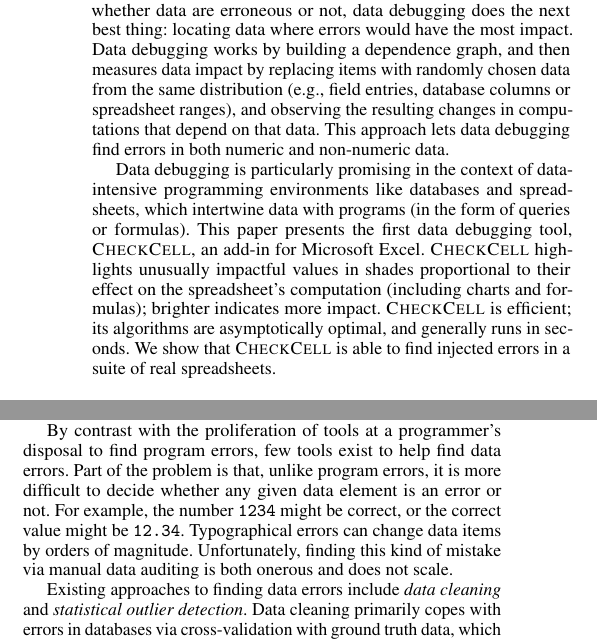
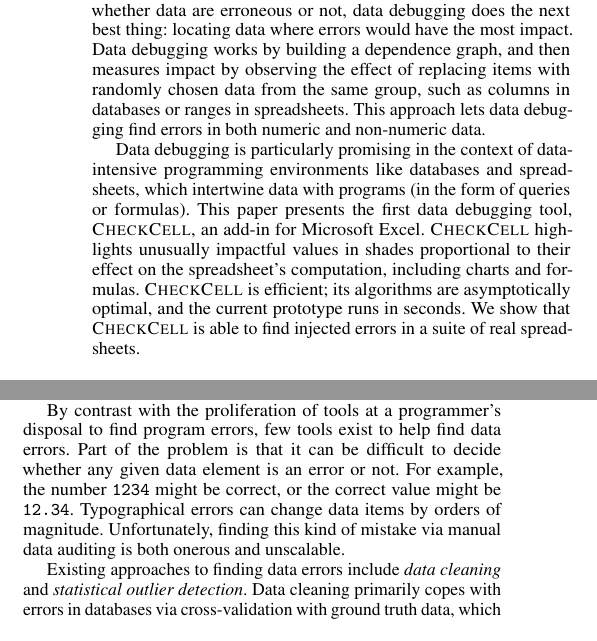
Before and after one commit to plasma-umass/DataDebug, a LaTeX paper (PLDI-2012/main.tex, which reads PLDI-2012/abstract.tex, PLDI-2012/introduction.tex): two parts of the columns of page 1 of 5, joined at a grey line, cut so that both start at the same text. Compiled offline with pdfLaTeX; a missing font is replaced by an installed copy or a similar font.

Commit message:
Adopted suggestions from John V.

```diff
--- a/PLDI-2012/abstract.tex
+++ b/PLDI-2012/abstract.tex
@@ -6,17 +6,16 @@ outlier analysis require either ground truth data for
 cross-validation, or that the data follow a known statistical
 distribution.
 
-This paper introduces \emph{data debugging}, an approach that
-combines dataflow dependence analysis with statistical analysis to
-find and rank likely data errors. Since it is impossible to
-know \emph{a priori} whether data are erroneous or not, data debugging
-does the next best thing: locating data where errors would have the
-most impact. Data debugging works by building a dependence graph, and
-then measures data impact by replacing items with randomly chosen data
-from the same distribution (e.g., field entries, database columns or
-spreadsheet ranges), and observing the resulting changes in
-computations that depend on that data. This approach lets data
-debugging find errors in both numeric and non-numeric data.
+This paper introduces \emph{data debugging}, an approach that combines
+dataflow dependence analysis with statistical analysis to find and
+rank likely data errors. Since it is impossible to know \emph{a
+priori} whether data are erroneous or not, data debugging does the
+next best thing: locating data where errors would have the most
+impact. Data debugging works by building a dependence graph, and then
+measures impact by observing the effect of replacing items with
+randomly chosen data from the same group, such as columns in databases
+or ranges in spreadsheets. This approach lets data debugging find
+errors in both numeric and non-numeric data.
 
 Data debugging is particularly promising in the context of
 data-intensive programming environments like databases and
@@ -24,11 +23,11 @@ spreadsheets, which intertwine data with programs (in the form of
 queries or formulas). This paper presents the first data debugging
 tool, \checkcell{}, an add-in for Microsoft Excel. \checkcell{}
 highlights unusually impactful values in shades proportional to their
-effect on the spreadsheet's computation (including charts and
-formulas); brighter indicates more impact. \checkcell{} is efficient;
-its algorithms are asymptotically optimal, and generally runs in
-seconds. We show that \checkcell{} is able to find injected errors in
-a suite of real spreadsheets.
+effect on the spreadsheet's computation, including charts and
+formulas. \checkcell{} is efficient; its algorithms are asymptotically
+optimal, and the current prototype runs in seconds. We show
+that \checkcell{} is able to find injected errors in a suite of real
+spreadsheets.
 
 %A user study verifies the effectiveness of data debugging to
 %find data errors. Users without \checkcell{} were only able to find
--- a/PLDI-2012/introduction.tex
+++ b/PLDI-2012/introduction.tex
@@ -55,13 +55,13 @@ dollars~\cite{DBLP:journals/corr/abs-0803-2527,sakalerrors}.
 
 By contrast with the proliferation of tools at a programmer's disposal
 to find program errors, few tools exist to help find data errors. Part
-of the problem is that, unlike program errors, it is more difficult to
-decide whether any given data element is an error or not. For example,
-the number \texttt{1234} might be correct, or the
-correct value might be \texttt{12.34}. Typographical errors
-can change data items by orders of magnitude. Unfortunately, finding this kind of mistake via manual data
-auditing is both onerous and does not
-scale.
+of the problem is that it can be difficult to decide whether any given
+data element is an error or not. For example, the number \texttt{1234}
+might be correct, or the correct value might
+be \texttt{12.34}. Typographical errors can change data items by
+orders of magnitude. Unfortunately, finding this kind of mistake via
+manual data auditing is both onerous and unscalable.
+
 % to even the moderate size of data in spreadsheets.
 
 
```
Also changed, not shown: PLDI-2012/introduction.tex (4 more changed lines).
